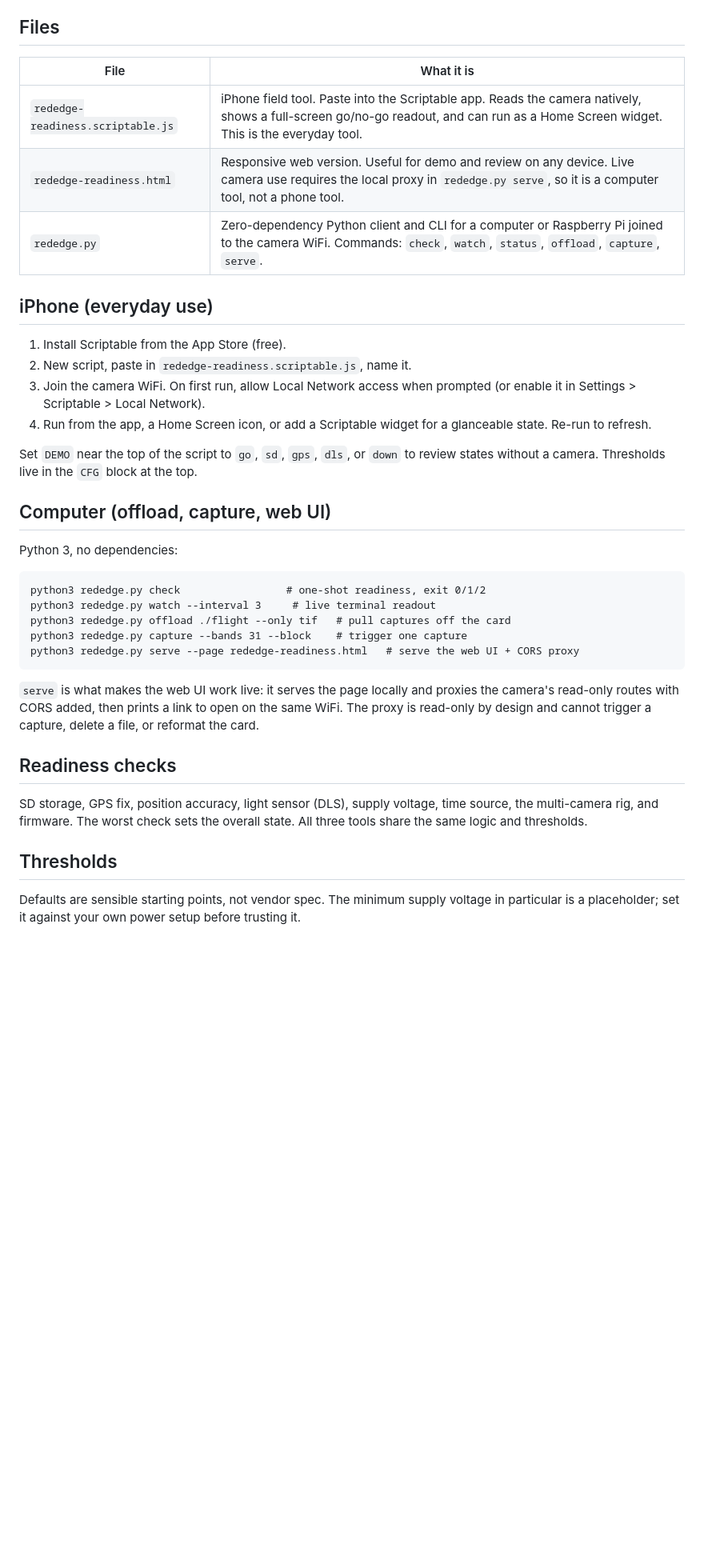
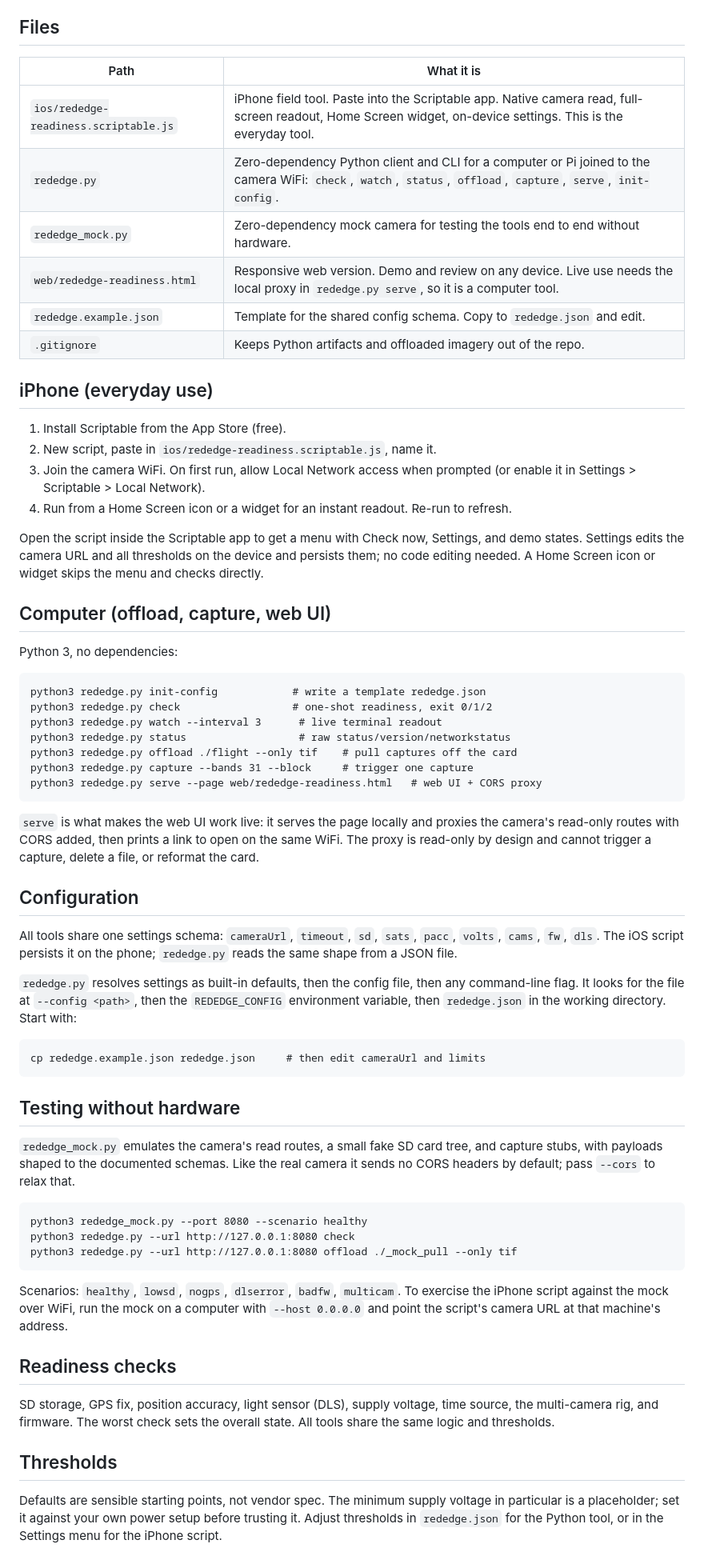
Before and after one commit to jha-ayush/rededge-readiness, a Markdown page: README.md, the part around the change. Shown at 80% size. Drawn GitHub-style; blank space fills up the shorter version.

Commit message:
Update file paths and descriptions in README

```diff
--- a/README.md
+++ b/README.md
@@ -27,47 +27,83 @@ That is why the everyday field tool is the native iOS script, not a website.
 
 ## Files
 
-| File | What it is |
+| Path | What it is |
 | --- | --- |
-| `rededge-readiness.scriptable.js` | iPhone field tool. Paste into the Scriptable app. Reads the camera natively, shows a full-screen go/no-go readout, and can run as a Home Screen widget. This is the everyday tool. |
-| `rededge-readiness.html` | Responsive web version. Useful for demo and review on any device. Live camera use requires the local proxy in `rededge.py serve`, so it is a computer tool, not a phone tool. |
-| `rededge.py` | Zero-dependency Python client and CLI for a computer or Raspberry Pi joined to the camera WiFi. Commands: `check`, `watch`, `status`, `offload`, `capture`, `serve`. |
+| `ios/rededge-readiness.scriptable.js` | iPhone field tool. Paste into the Scriptable app. Native camera read, full-screen readout, Home Screen widget, on-device settings. This is the everyday tool. |
+| `rededge.py` | Zero-dependency Python client and CLI for a computer or Pi joined to the camera WiFi: `check`, `watch`, `status`, `offload`, `capture`, `serve`, `init-config`. |
+| `rededge_mock.py` | Zero-dependency mock camera for testing the tools end to end without hardware. |
+| `web/rededge-readiness.html` | Responsive web version. Demo and review on any device. Live use needs the local proxy in `rededge.py serve`, so it is a computer tool. |
+| `rededge.example.json` | Template for the shared config schema. Copy to `rededge.json` and edit. |
+| `.gitignore` | Keeps Python artifacts and offloaded imagery out of the repo. |
 
 ## iPhone (everyday use)
 
 1. Install Scriptable from the App Store (free).
-2. New script, paste in `rededge-readiness.scriptable.js`, name it.
+2. New script, paste in `ios/rededge-readiness.scriptable.js`, name it.
 3. Join the camera WiFi. On first run, allow Local Network access when prompted
    (or enable it in Settings > Scriptable > Local Network).
-4. Run from the app, a Home Screen icon, or add a Scriptable widget for a
-   glanceable state. Re-run to refresh.
+4. Run from a Home Screen icon or a widget for an instant readout. Re-run to
+   refresh.
 
-Set `DEMO` near the top of the script to `go`, `sd`, `gps`, `dls`, or `down` to
-review states without a camera. Thresholds live in the `CFG` block at the top.
+Open the script inside the Scriptable app to get a menu with Check now,
+Settings, and demo states. Settings edits the camera URL and all thresholds on
+the device and persists them; no code editing needed. A Home Screen icon or
+widget skips the menu and checks directly.
 
 ## Computer (offload, capture, web UI)
 
 Python 3, no dependencies:
 
-    python3 rededge.py check                 # one-shot readiness, exit 0/1/2
-    python3 rededge.py watch --interval 3     # live terminal readout
-    python3 rededge.py offload ./flight --only tif   # pull captures off the card
-    python3 rededge.py capture --bands 31 --block    # trigger one capture
-    python3 rededge.py serve --page rededge-readiness.html   # serve the web UI + CORS proxy
+    python3 rededge.py init-config            # write a template rededge.json
+    python3 rededge.py check                  # one-shot readiness, exit 0/1/2
+    python3 rededge.py watch --interval 3      # live terminal readout
+    python3 rededge.py status                  # raw status/version/networkstatus
+    python3 rededge.py offload ./flight --only tif    # pull captures off the card
+    python3 rededge.py capture --bands 31 --block     # trigger one capture
+    python3 rededge.py serve --page web/rededge-readiness.html   # web UI + CORS proxy
 
 `serve` is what makes the web UI work live: it serves the page locally and
 proxies the camera's read-only routes with CORS added, then prints a link to
 open on the same WiFi. The proxy is read-only by design and cannot trigger a
 capture, delete a file, or reformat the card.
 
+## Configuration
+
+All tools share one settings schema: `cameraUrl`, `timeout`, `sd`, `sats`,
+`pacc`, `volts`, `cams`, `fw`, `dls`. The iOS script persists it on the phone;
+`rededge.py` reads the same shape from a JSON file.
+
+`rededge.py` resolves settings as built-in defaults, then the config file, then
+any command-line flag. It looks for the file at `--config <path>`, then the
+`REDEDGE_CONFIG` environment variable, then `rededge.json` in the working
+directory. Start with:
+
+    cp rededge.example.json rededge.json     # then edit cameraUrl and limits
+
+## Testing without hardware
+
+`rededge_mock.py` emulates the camera's read routes, a small fake SD card tree,
+and capture stubs, with payloads shaped to the documented schemas. Like the
+real camera it sends no CORS headers by default; pass `--cors` to relax that.
+
+    python3 rededge_mock.py --port 8080 --scenario healthy
+    python3 rededge.py --url http://127.0.0.1:8080 check
+    python3 rededge.py --url http://127.0.0.1:8080 offload ./_mock_pull --only tif
+
+Scenarios: `healthy`, `lowsd`, `nogps`, `dlserror`, `badfw`, `multicam`. To
+exercise the iPhone script against the mock over WiFi, run the mock on a
+computer with `--host 0.0.0.0` and point the script's camera URL at that
+machine's address.
+
 ## Readiness checks
 
 SD storage, GPS fix, position accuracy, light sensor (DLS), supply voltage,
 time source, the multi-camera rig, and firmware. The worst check sets the
-overall state. All three tools share the same logic and thresholds.
+overall state. All tools share the same logic and thresholds.
 
 ## Thresholds
 
 Defaults are sensible starting points, not vendor spec. The minimum supply
 voltage in particular is a placeholder; set it against your own power setup
-before trusting it.
+before trusting it. Adjust thresholds in `rededge.json` for the Python tool, or
+in the Settings menu for the iPhone script.
```
